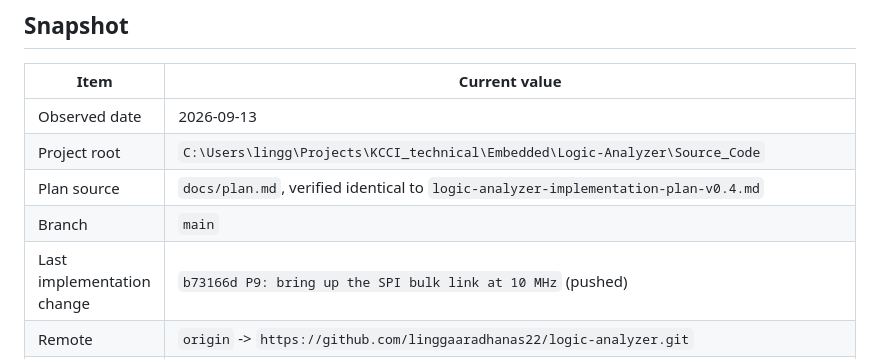
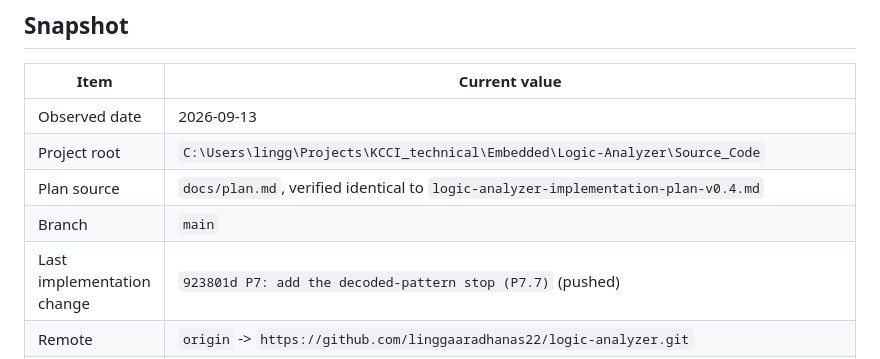
Before and after one commit to linggaaradhanas22/logic-analyzer, a Markdown page: docs/status.md, the part around one of its changes. GitHub-like rendering.

Commit message:
docs: record the P7.7 stop push and v0.2-live tag

```diff
--- a/docs/status.md
+++ b/docs/status.md
@@ -61,5 +61,5 @@ commit, and the worktree is clean.
 | Project root | `C:\Users\lingg\Projects\KCCI_technical\Embedded\Logic-Analyzer\Source_Code` |
 | Plan source | `docs/plan.md`, verified identical to `logic-analyzer-implementation-plan-v0.4.md` |
 | Branch | `main` |
-| Last implementation change | `b73166d P9: bring up the SPI bulk link at 10 MHz` (pushed) |
+| Last implementation change | `923801d P7: add the decoded-pattern stop (P7.7)` (pushed) |
 | Remote | `origin` -> `https://github.com/linggaaradhanas22/logic-analyzer.git` |
```
Also changed, not shown: other parts of docs/status.md (+2 -2 lines).
